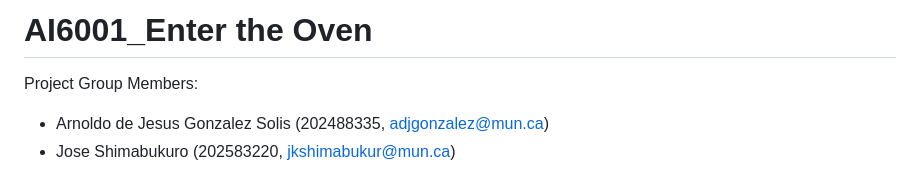
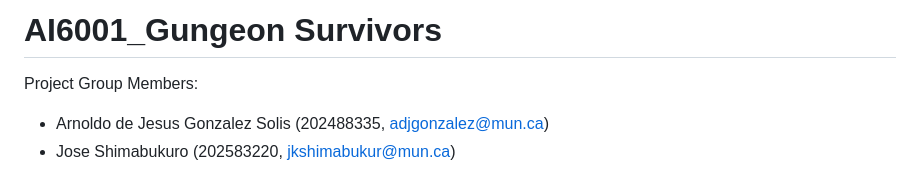
Before and after one commit to adjgonzalez/gun_dungeon_game, a Markdown page: README.md, the part around the change. Drawn GitHub-style.

Commit message:
Rename project from 'Enter the Oven' to 'Gungeon Survivors'

```diff
--- a/README.md
+++ b/README.md
@@ -1,4 +1,4 @@
-# AI6001_Enter the Oven
+# AI6001_Gungeon Survivors
 
 Project Group Members:
 
```
